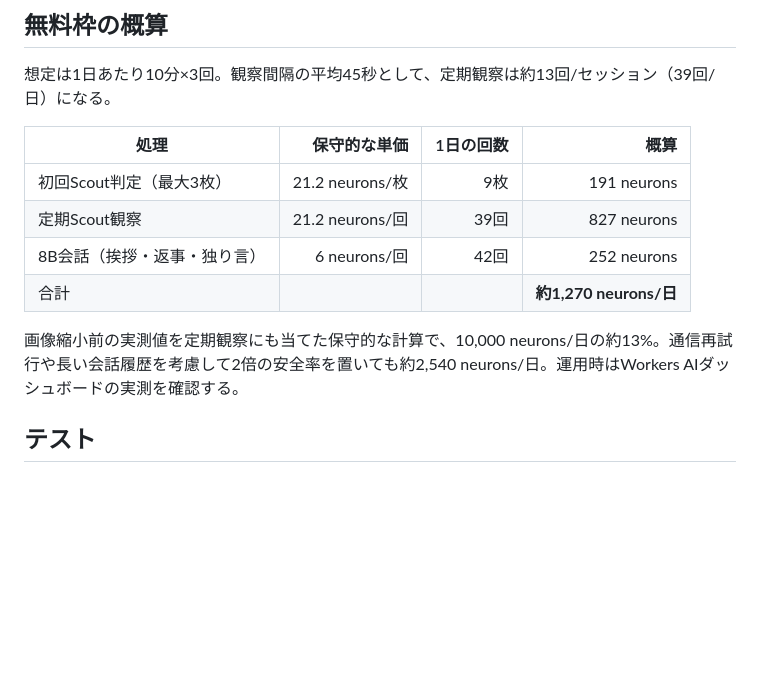
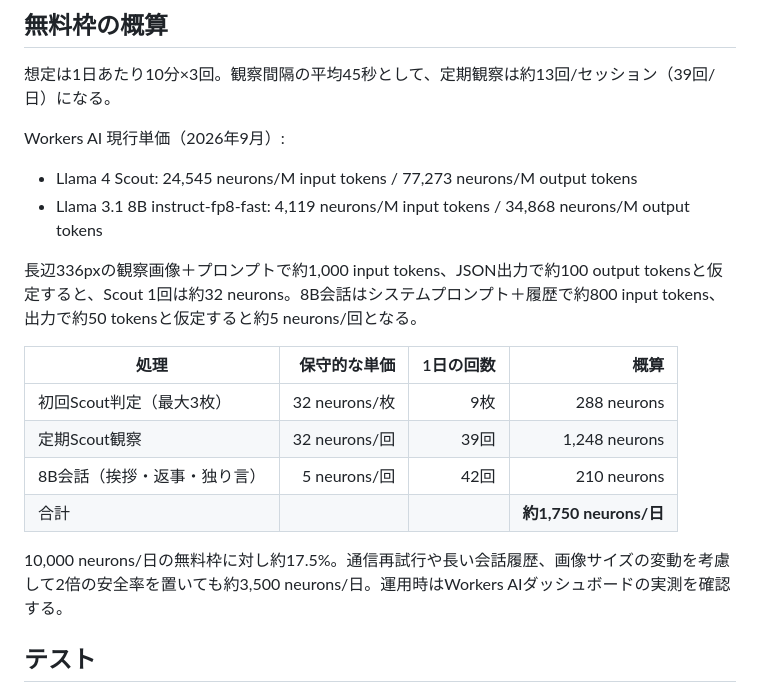
Before and after one commit to restart-niigata/pet_clean, a Markdown page: docs/pet_free_chat_preview.md, the part around the change. Rendered like a GitHub page; blank space fills up the shorter version.

Commit message:
docs(pet-free-chat): update cost estimate with current Workers AI pricing

```diff
--- a/docs/pet_free_chat_preview.md
+++ b/docs/pet_free_chat_preview.md
@@ -46,14 +46,21 @@
 
 想定は1日あたり10分×3回。観察間隔の平均45秒として、定期観察は約13回/セッション（39回/日）になる。
 
+Workers AI 現行単価（2026年9月）:
+
+- Llama 4 Scout: 24,545 neurons/M input tokens / 77,273 neurons/M output tokens
+- Llama 3.1 8B instruct-fp8-fast: 4,119 neurons/M input tokens / 34,868 neurons/M output tokens
+
+長辺336pxの観察画像＋プロンプトで約1,000 input tokens、JSON出力で約100 output tokensと仮定すると、Scout 1回は約32 neurons。8B会話はシステムプロンプト＋履歴で約800 input tokens、出力で約50 tokensと仮定すると約5 neurons/回となる。
+
 | 処理 | 保守的な単価 | 1日の回数 | 概算 |
 | --- | ---: | ---: | ---: |
-| 初回Scout判定（最大3枚） | 21.2 neurons/枚 | 9枚 | 191 neurons |
-| 定期Scout観察 | 21.2 neurons/回 | 39回 | 827 neurons |
-| 8B会話（挨拶・返事・独り言） | 6 neurons/回 | 42回 | 252 neurons |
-| 合計 |  |  | **約1,270 neurons/日** |
+| 初回Scout判定（最大3枚） | 32 neurons/枚 | 9枚 | 288 neurons |
+| 定期Scout観察 | 32 neurons/回 | 39回 | 1,248 neurons |
+| 8B会話（挨拶・返事・独り言） | 5 neurons/回 | 42回 | 210 neurons |
+| 合計 |  |  | **約1,750 neurons/日** |
 
-画像縮小前の実測値を定期観察にも当てた保守的な計算で、10,000 neurons/日の約13%。通信再試行や長い会話履歴を考慮して2倍の安全率を置いても約2,540 neurons/日。運用時はWorkers AIダッシュボードの実測を確認する。
+10,000 neurons/日の無料枠に対し約17.5%。通信再試行や長い会話履歴、画像サイズの変動を考慮して2倍の安全率を置いても約3,500 neurons/日。運用時はWorkers AIダッシュボードの実測を確認する。
 
 ## テスト
 
```
